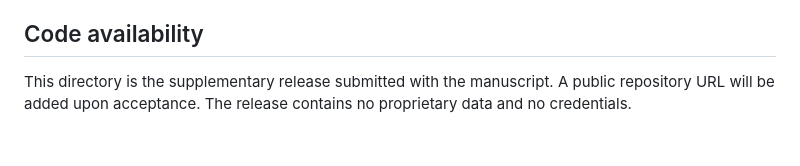
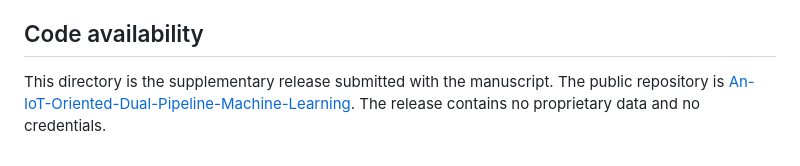
Before and after one commit to Abdelrahman-Farouk88/An-IoT-Oriented-Dual-Pipeline-Machine-Learning, a Markdown page: README.md, the part around the change. Drawn GitHub-style.

Commit message:
Publish repository link in code availability

```diff
--- a/README.md
+++ b/README.md
@@ -205,4 +205,4 @@ Selected results include the FD001/FD002/FD003/FD004 metrics, strict-transfer me
 
 ## Code availability
 
-This directory is the supplementary release submitted with the manuscript. A public repository URL will be added upon acceptance. The release contains no proprietary data and no credentials.
+This directory is the supplementary release submitted with the manuscript. The public repository is [An-IoT-Oriented-Dual-Pipeline-Machine-Learning](https://github.com/Abdelrahman-Farouk88/An-IoT-Oriented-Dual-Pipeline-Machine-Learning). The release contains no proprietary data and no credentials.
```
